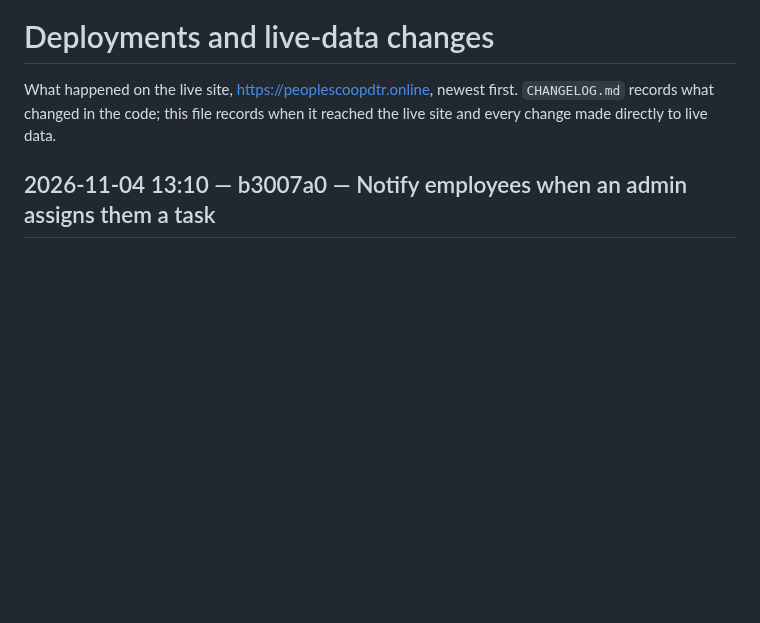
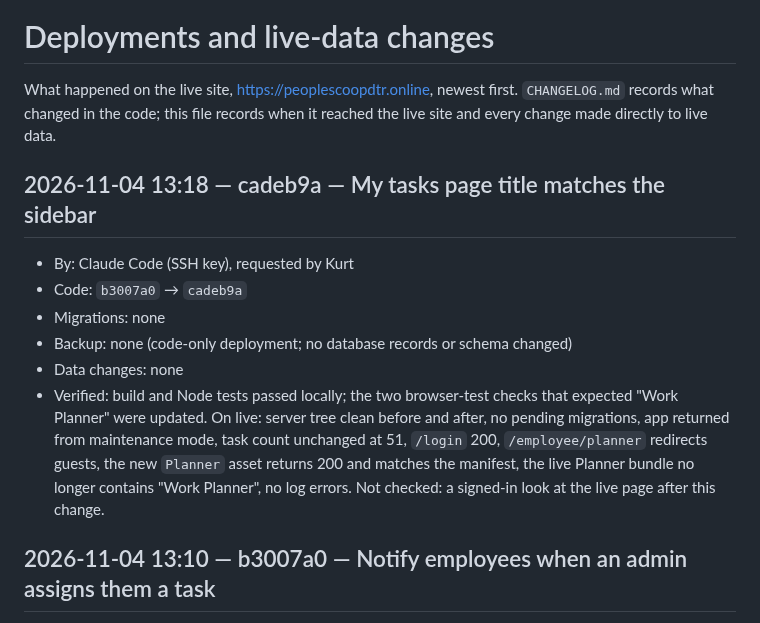
Before and after one commit to aokisan0924/pmpc-mngnt-system, a Markdown page: DEPLOYMENTS.md, the part around the change. Drawn GitHub-style; blank space fills up the shorter version.

Commit message:
docs(deploy): log My tasks title release
Co-Authored-By: Claude Sonnet 5.5 <noreply@anthropic.com>

```diff
--- a/DEPLOYMENTS.md
+++ b/DEPLOYMENTS.md
@@ -1,6 +1,14 @@
 # Deployments and live-data changes
 
 What happened on the live site, https://peoplescoopdtr.online, newest first. `CHANGELOG.md` records what changed in the code; this file records when it reached the live site and every change made directly to live data.
+
+## 2026-11-04 13:18 — cadeb9a — My tasks page title matches the sidebar
+- By: Claude Code (SSH key), requested by Kurt
+- Code: `b3007a0` → `cadeb9a`
+- Migrations: none
+- Backup: none (code-only deployment; no database records or schema changed)
+- Data changes: none
+- Verified: build and Node tests passed locally; the two browser-test checks that expected "Work Planner" were updated. On live: server tree clean before and after, no pending migrations, app returned from maintenance mode, task count unchanged at 51, `/login` 200, `/employee/planner` redirects guests, the new `Planner` asset returns 200 and matches the manifest, the live Planner bundle no longer contains "Work Planner", no log errors. Not checked: a signed-in look at the live page after this change.
 
 ## 2026-11-04 13:10 — b3007a0 — Notify employees when an admin assigns them a task
 - By: Claude Code (SSH key), requested by Kurt
```
